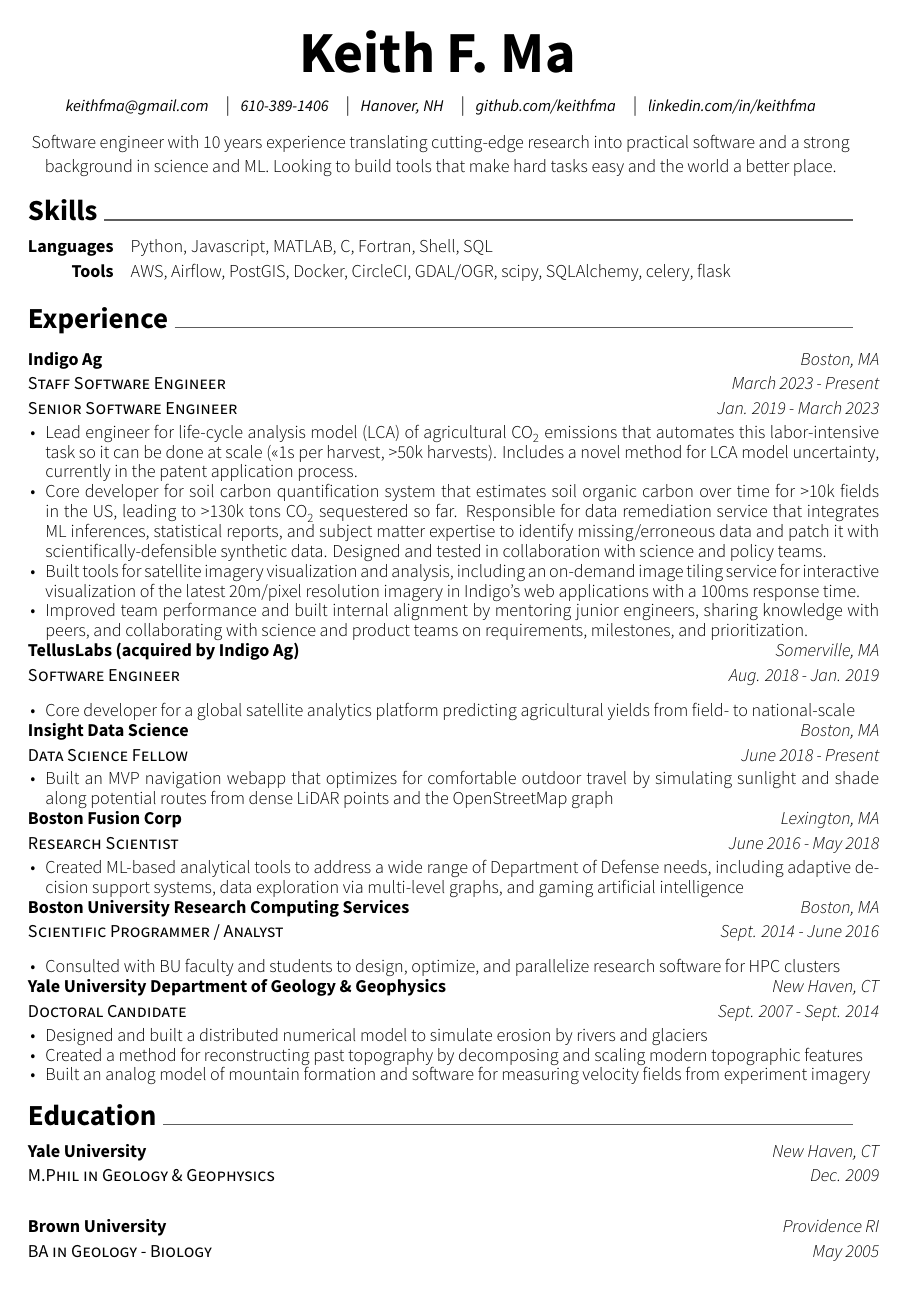
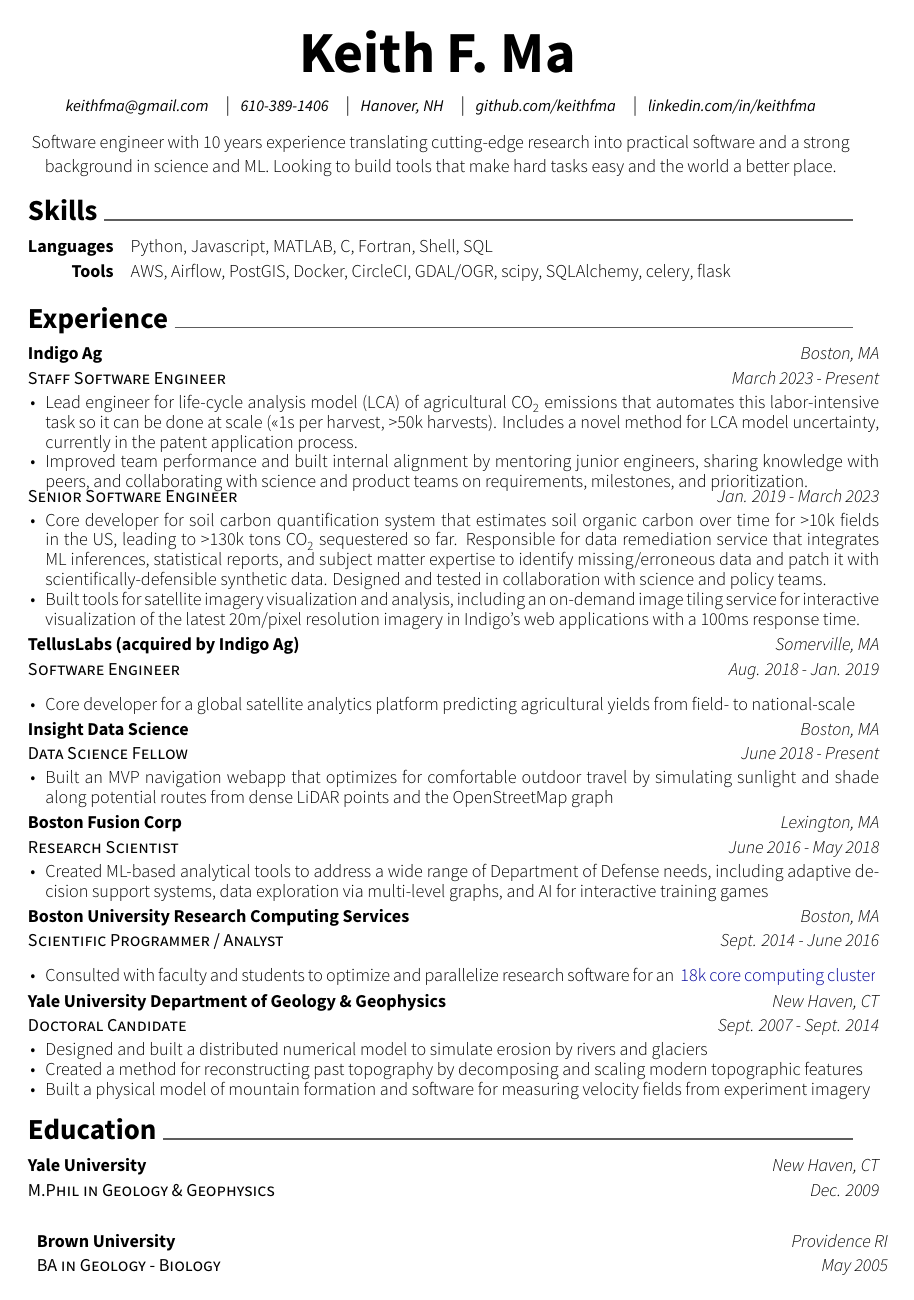
Before and after one commit to keithfma/resume, a LaTeX CV (resume.tex, which reads awesome-cv.cls): the whole page. Compiled offline with XeLaTeX.

Commit message:
Split details for double entry, add styled hyperlink

```diff
--- a/awesome-cv.cls
+++ b/awesome-cv.cls
@@ -521,6 +521,15 @@
   }
 }
 
+
+% Define a nicely-formatted hyperlink
+% NOTE: this is *not* part of the awesome-cv distribution, but rather a custom add-on by Keith Ma
+\definecolor{LinkColor}{RGB}{0, 0, 153}
+\newcommand{\link}[2]{
+  \href{#1}{\color{LinkColor}{#2}}
+}
+
+
 % Define a section for CV
 % Usage: \cvsection{<section-title>}
 \newcommand{\cvsection}[1]{
@@ -562,7 +571,7 @@
 % Usage: \cventry{<position>}{<organization>}{<location>}{<date>}{<description>}
 % NOTE: this is *not* part of the awesome-cv distribution, but rather a custom add-on by Keith Ma
 \newcommand*{\cventrytight}[5]{
-  \vspace{-2.0mm}  % NOTE: added to reduce space between sections
+  \vspace{-1.0mm}  % NOTE: added to reduce space between sections
   \setlength\tabcolsep{0pt}
   \setlength{\extrarowheight}{0pt}
   \begin{tabular*}{\textwidth}{@{\extracolsep{\fill}} L{12.5cm} R{4.0cm}}
@@ -575,16 +584,18 @@
 }
 
 % Define an entry for multiple roles at the same organization
-% Usage: \cventrydouble{<organization>}{<location>}{<position1>}{<date1>}{<position2>}{<date2>}{<description>}
+% Usage: \cventrydouble{<organization>}{<location>}{<position1>}{<date1>}{description1}{<position2>}{<date2>}{<description>}
 % NOTE: this is *not* part of the awesome-cv distribution, but rather a custom add-on by Keith Ma
-\newcommand*{\cventrydouble}[7]{
+\newcommand*{\cventrydouble}[8]{
+  \vspace{-1.0mm}  % NOTE: added to reduce space between sections
   \setlength\tabcolsep{0pt}
   \setlength{\extrarowheight}{0pt}
   \begin{tabular*}{\textwidth}{@{\extracolsep{\fill}} L{12.5cm} R{4.0cm}}
       \entrytitlestyle{#1} & \entrylocationstyle{#2} \\
       \entrypositionstyle{#3} & \entrydatestyle{#4} \\
-      \entrypositionstyle{#5} & \entrydatestyle{#6} \\
-    \multicolumn{2}{L{16.5cm}}{\descriptionstyle{#7}} \\
+    \multicolumn{2}{L{16.5cm}}{\descriptionstyle{#5}} \\
+      \entrypositionstyle{#6} & \entrydatestyle{#7} \\
+    \multicolumn{2}{L{16.5cm}}{\descriptionstyle{#8}} \\
   \end{tabular*}
 }
 
--- a/resume.tex
+++ b/resume.tex
@@ -59,19 +64,34 @@
 \cvsection{Experience}
 \begin{cventries}
 
+
+% TODO: Always start with a verb, so as not to annoy pedants
+
+% TODO: Split bullets between staff and senior, it is confusing readers this way
+
+% TODO: Link to patent(s)
+% https://patents.google.com/patent/US20240020775A1
+% https://patents.google.com/patent/US20220180526A1
+% https://patents.google.com/patent/US20230092057A1
+
+
   \cventrydouble
     {Indigo Ag}  % org
     {Boston, MA}  % location
     {Staff Software Engineer}  % most recent title
     {March 2023 - Present}  % most recent dates
+    {
+    \begin{cvitems}
+      \item Lead engineer for life-cycle analysis model (LCA) of agricultural CO\textsubscript{2} emissions that automates this labor-intensive task so it can be done at scale (<<1s per harvest, >50k harvests). Includes a novel method for LCA model uncertainty, currently in the patent application process.
+      \item Improved team performance and built internal alignment by mentoring junior engineers, sharing knowledge with peers, and collaborating with science and product teams on requirements, milestones, and prioritization.
+    \end{cvitems}
+    }
     {Senior Software Engineer}  % previous title
     {Jan. 2019 - March 2023}  % previous title dates
     {
     \begin{cvitems}
-      \item Lead engineer for life-cycle analysis model (LCA) of agricultural CO\textsubscript{2} emissions that automates this labor-intensive task so it can be done at scale (<<1s per harvest, >50k harvests). Includes a novel method for LCA model uncertainty, currently in the patent application process.
       \item Core developer for soil carbon quantification system that estimates soil organic carbon over time for >10k fields in the US, leading to >130k tons CO\textsubscript{2} sequestered so far. Responsible for data remediation service that integrates ML inferences, statistical reports, and subject matter expertise to identify missing/erroneous data and patch it with scientifically-defensible synthetic data. Designed and tested in collaboration with science and policy teams.
       \item Built tools for satellite imagery visualization and analysis, including an on-demand image tiling service for interactive visualization of the latest 20m/pixel resolution imagery in Indigo’s web applications with a 100ms response time.
-      \item Improved team performance and built internal alignment by mentoring junior engineers, sharing knowledge with peers, and collaborating with science and product teams on requirements, milestones, and prioritization.
     \end{cvitems}
     }
 
@@ -93,7 +116,7 @@
     {June 2018 - Present}
     {
     \begin{cvitems}
-      \item Built an MVP navigation webapp that optimizes for comfortable outdoor travel by simulating sunlight and shade along potential routes from dense LiDAR points and the OpenStreetMap graph
+      \item Built an \href{https://www.allnans.com/jekyll/update/2018/08/07/introducing-parasol.html}{MVP navigation webapp} that optimizes for comfortable outdoor travel by simulating sunlight and shade along potential routes from dense LiDAR points and the OpenStreetMap graph
     \end{cvitems}
     }
 
@@ -104,7 +127,7 @@
     {June 2016 - May 2018}
     {
       \begin{cvitems}
-        \item Created ML-based analytical tools to address a wide range of Department of Defense needs, including adaptive decision support systems, data exploration via multi-level graphs, and gaming artificial intelligence
+        \item Created ML-based analytical tools to address a wide range of Department of Defense needs, including adaptive decision support systems, data exploration via multi-level graphs, and AI for interactive training games
       \end{cvitems}
     }
 
@@ -115,7 +138,7 @@
     {Sept. 2014 - June 2016}
     {
       \begin{cvitems}
-        \item {Consulted with BU faculty and students to design, optimize, and parallelize research software for HPC clusters}
+        \item {Consulted with faculty and students to optimize and parallelize research software for an \link{https://www.bu.edu/tech/support/research/computing-resources/scc}{18k core computing cluster}}
       \end{cvitems}
     }
 
@@ -128,11 +151,13 @@
       \begin{cvitems}
         \item {Designed and built a distributed numerical model to simulate erosion by rivers and glaciers}
         \item {Created a method for reconstructing past topography by decomposing and scaling modern topographic features}
-        \item {Built an analog model of mountain formation and software for measuring velocity fields from experiment imagery}
+        \item {Built a physical model of mountain formation and software for measuring velocity fields from experiment imagery}
       \end{cvitems}
     }
 
 \end{cventries}
+
+% TODO: make the education section tighter
 
 \cvsection{Education}
 \begin{cventries}
@@ -142,7 +167,7 @@
     {New Haven, CT}
     {Dec. 2009}
     {}
-  \cventry
+  \cventrytight
     {BA in Geology - Biology}
     {Brown University}
     {Providence RI}
```
Also changed, not shown: resume.tex (8 more changed lines).
